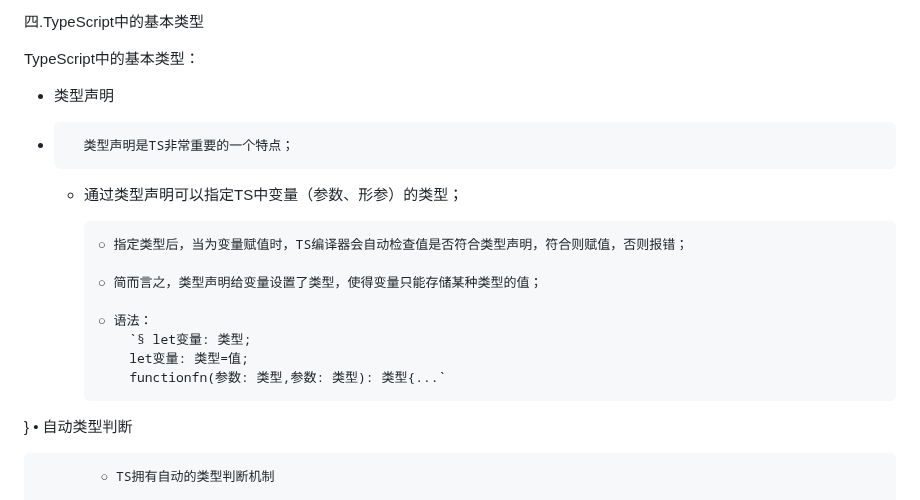
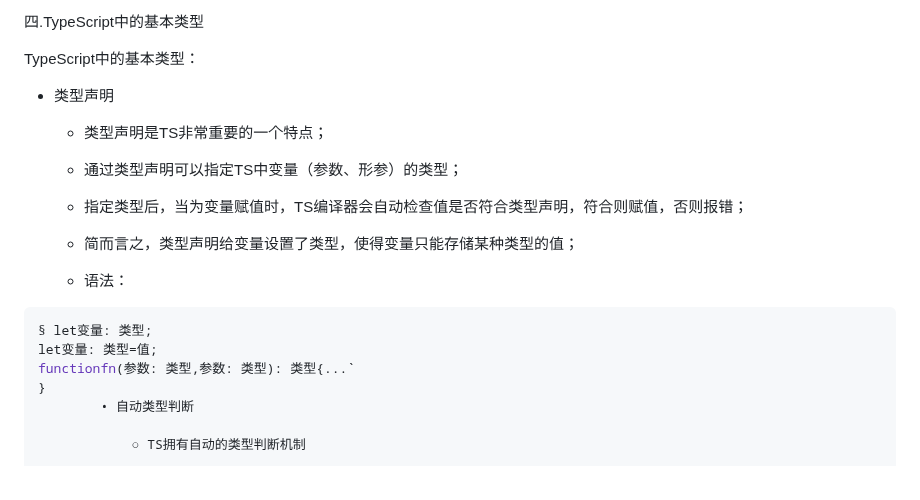
Before and after one commit to Trumen1219/TypeScript-Study, a Markdown page: README.md, the part around the change. Rendered like a GitHub page.

````diff
--- a/README.md
+++ b/README.md
@@ -34,20 +34,22 @@
 四.TypeScript中的基本类型
 
 TypeScript中的基本类型：
-*	类型声明
+* 类型声明
 
-*		类型声明是TS非常重要的一个特点；
+	* 类型声明是TS非常重要的一个特点；
 
-	*	通过类型声明可以指定TS中变量（参数、形参）的类型；
+	* 通过类型声明可以指定TS中变量（参数、形参）的类型；
 
-			○ 指定类型后，当为变量赋值时，TS编译器会自动检查值是否符合类型声明，符合则赋值，否则报错；
+	* 指定类型后，当为变量赋值时，TS编译器会自动检查值是否符合类型声明，符合则赋值，否则报错；
 
-			○ 简而言之，类型声明给变量设置了类型，使得变量只能存储某种类型的值；
+	* 简而言之，类型声明给变量设置了类型，使得变量只能存储某种类型的值；
 
-			○ 语法：
-				`§ let变量: 类型;
-				let变量: 类型=值;
-				functionfn(参数: 类型,参数: 类型): 类型{...`
+	* 语法：
+
+```typescript
+§ let变量: 类型;
+let变量: 类型=值;
+functionfn(参数: 类型,参数: 类型): 类型{...`
 }
 		• 自动类型判断
 
````
